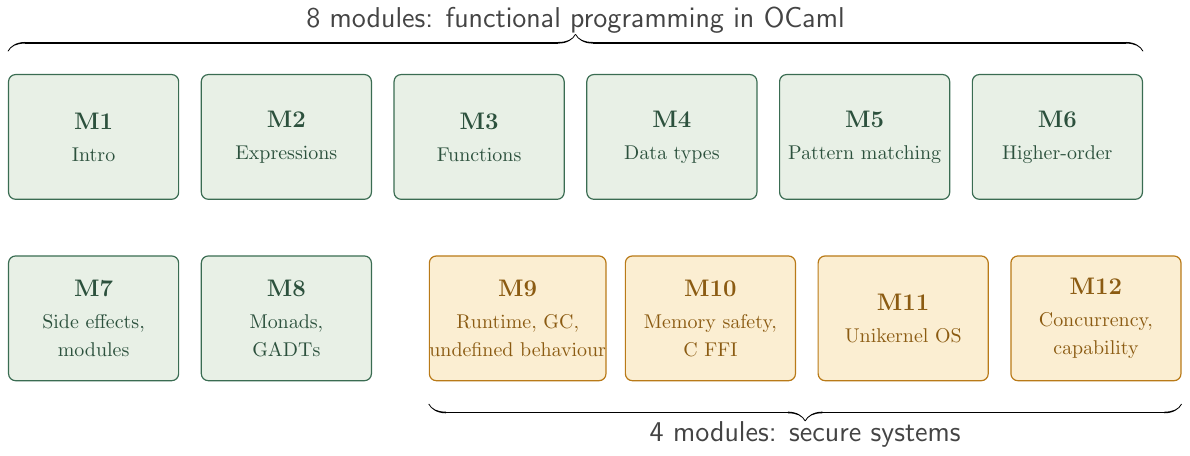
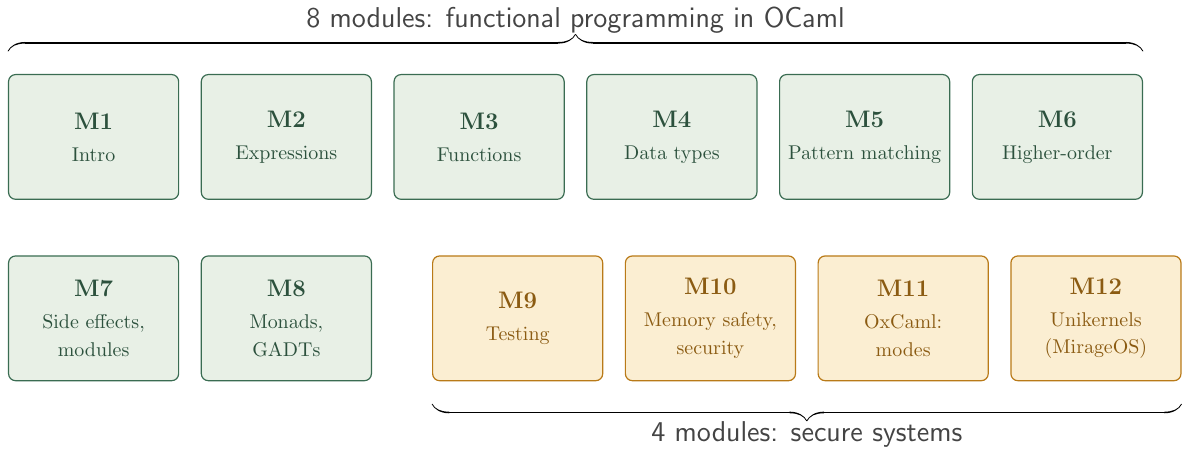
Before and after one commit to SmayanAgarwal/indiafoss-2026-ocaml-workshop, a LaTeX figure (assets/diagrams/M01-roadmap.tex): the whole page. Compiled offline with pdfLaTeX.

Commit message:
M01-L01 roadmap diagram: update secure-systems labels to match shipped M09-M12
The TikZ tile labels for M9-M12 still showed the original 2026-04
sketch (Runtime/GC/UB; Memory safety + C FFI; Unikernel OS;
Concurrency, capability). Updated to the locked-in 2026-05-20
shape:

- M9  Testing
- M10 Memory safety, security
- M11 OxCaml: modes
- M12 Unikernels (MirageOS)

Regenerated M01-roadmap.svg via tools/build-diagrams.sh.

The M01-L01 prose was already refreshed in commit 896c4df; this
catches the matching diagram up.

```diff
--- a/assets/diagrams/M01-roadmap.tex
+++ b/assets/diagrams/M01-roadmap.tex
@@ -35,10 +35,10 @@
 % Row 2 (y = 1): M7..M8 (FP), then a small gap, then M9..M12 (secure)
 \node[fp]  (m7)  at (0,1)  {\textbf{M7}\\[2pt]\normalsize Side effects,\\\normalsize modules};
 \node[fp]  (m8)  at (1,1)  {\textbf{M8}\\[2pt]\normalsize Monads,\\\normalsize GADTs};
-\node[sec] (m9)  at (2.2,1) {\textbf{M9}\\[2pt]\normalsize Runtime, GC,\\\normalsize undefined behaviour};
-\node[sec] (m10) at (3.2,1) {\textbf{M10}\\[2pt]\normalsize Memory safety,\\\normalsize C FFI};
-\node[sec] (m11) at (4.2,1) {\textbf{M11}\\[2pt]\normalsize Unikernel OS};
-\node[sec] (m12) at (5.2,1) {\textbf{M12}\\[2pt]\normalsize Concurrency,\\\normalsize capability};
+\node[sec] (m9)  at (2.2,1) {\textbf{M9}\\[2pt]\normalsize Testing};
+\node[sec] (m10) at (3.2,1) {\textbf{M10}\\[2pt]\normalsize Memory safety,\\\normalsize security};
+\node[sec] (m11) at (4.2,1) {\textbf{M11}\\[2pt]\normalsize OxCaml:\\\normalsize modes};
+\node[sec] (m12) at (5.2,1) {\textbf{M12}\\[2pt]\normalsize Unikernels\\\normalsize (MirageOS)};
 
 % Bracket above row 1, labelling all FP modules
 \draw[bracket] ([yshift=2mm]m1.north west) -- ([yshift=2mm]m6.north east)
```
Also changed, not shown: assets/diagrams/M01-roadmap.svg.
